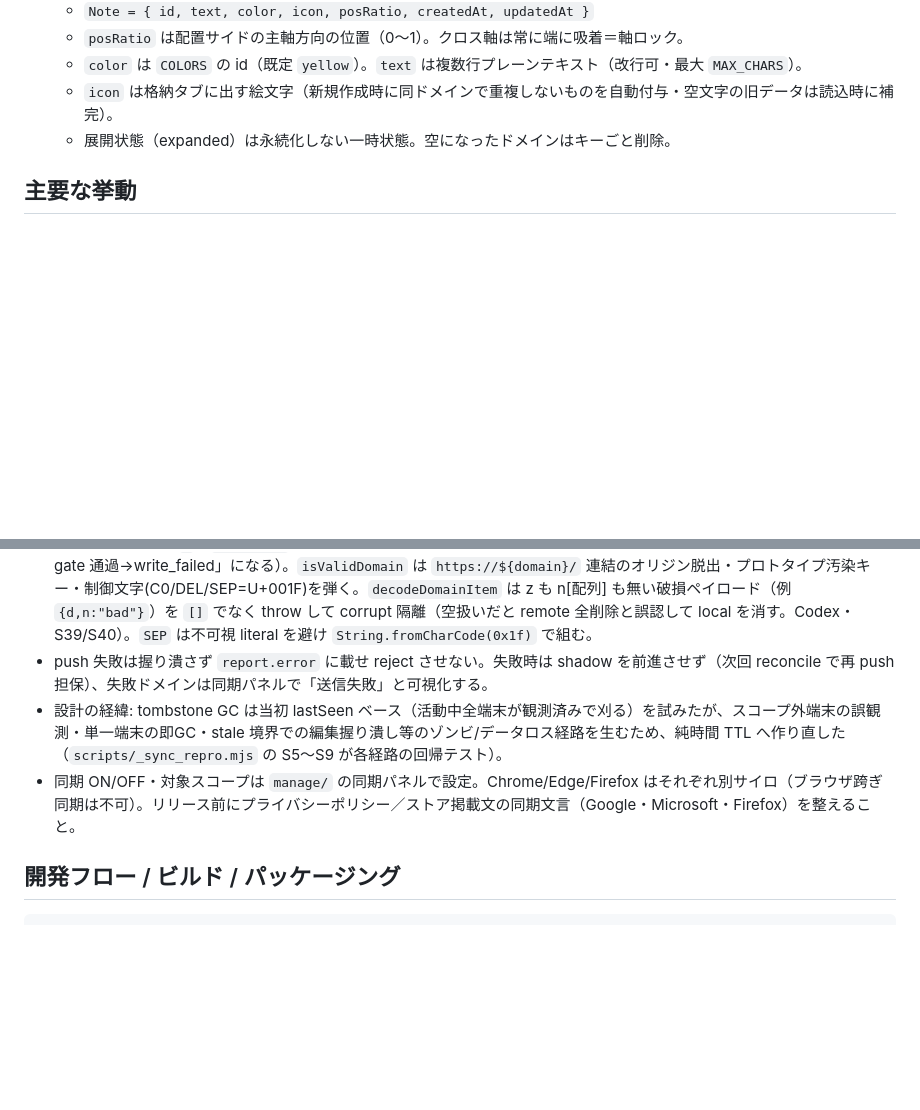
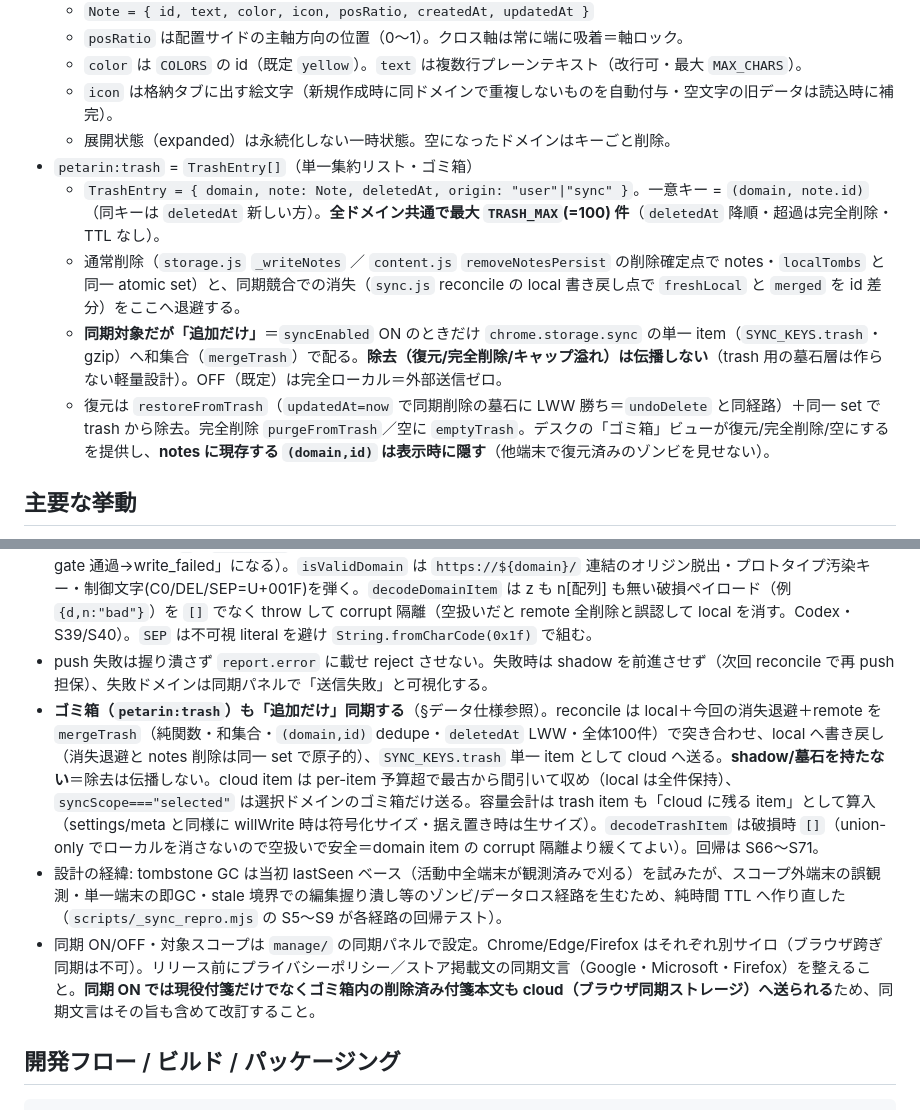
Before and after one commit to 1llum1n4t1s/Petarin, a Markdown page: CLAUDE.md, 2 parts joined by grey strips. Drawn GitHub-style; blank space fills up the shorter version.

Commit message:
ゴミ箱: CLAUDE.md にデータ仕様・同期・プライバシー文言を追記
petarin:trash（単一集約・全体100件・追加だけ同期・除去非伝播・OFF時送信ゼロ）の
データ仕様、reconcile の mergeTrash/容量/スコープ挙動、同期 ON で削除済み本文も
cloud へ送られる旨のプライバシー文言注意を追記。

Co-Authored-By: Claude Opus 4.8 <noreply@anthropic.com>

```diff
--- a/CLAUDE.md
+++ b/CLAUDE.md
@@ -44,6 +44,11 @@ docs/preview-rail.html   開発プレビュー（chrome API をモックしレ
   - `color` は `COLORS` の id（既定 `yellow`）。`text` は複数行プレーンテキスト（改行可・最大 `MAX_CHARS`）。
   - `icon` は格納タブに出す絵文字（新規作成時に同ドメインで重複しないものを自動付与・空文字の旧データは読込時に補完）。
   - 展開状態（expanded）は永続化しない一時状態。空になったドメインはキーごと削除。
+- `petarin:trash` = `TrashEntry[]`（単一集約リスト・ゴミ箱）
+  - `TrashEntry = { domain, note: Note, deletedAt, origin: "user"|"sync" }`。一意キー = `(domain, note.id)`（同キーは `deletedAt` 新しい方）。**全ドメイン共通で最大 `TRASH_MAX`(=100) 件**（`deletedAt` 降順・超過は完全削除・TTL なし）。
+  - 通常削除（`storage.js` `_writeNotes` ／ `content.js` `removeNotesPersist` の削除確定点で notes・`localTombs` と同一 atomic set）と、同期競合での消失（`sync.js` reconcile の local 書き戻し点で `freshLocal` と `merged` を id 差分）をここへ退避する。
+  - **同期対象だが「追加だけ」**＝`syncEnabled` ON のときだけ `chrome.storage.sync` の単一 item（`SYNC_KEYS.trash`・gzip）へ和集合（`mergeTrash`）で配る。**除去（復元/完全削除/キャップ溢れ）は伝播しない**（trash 用の墓石層は作らない軽量設計）。OFF（既定）は完全ローカル＝外部送信ゼロ。
+  - 復元は `restoreFromTrash`（`updatedAt=now` で同期削除の墓石に LWW 勝ち＝`undoDelete` と同経路）＋同一 set で trash から除去。完全削除 `purgeFromTrash`／空に `emptyTrash`。デスクの「ゴミ箱」ビューが復元/完全削除/空にするを提供し、**notes に現存する `(domain,id)` は表示時に隠す**（他端末で復元済みのゾンビを見せない）。
 
 ## 主要な挙動
 
@@ -64,8 +69,9 @@ docs/preview-rail.html   開発プレビュー（chrome API をモックしレ
 - 墓石の deletedAt は **実削除時刻** を刻む。削除時に local 専用キー `petarin:sync:localTombs`（`{ [domain]: { [id]: deletedAt } }`・同期しない）へ実時刻を記録し（`storage.js` の削除系＝`_commitWithTombs`／`content.js` の `removeNotesPersist` が notes と同一 set で書く）、reconcile は read-only で読んで `mergeDomainNotes(...,domTombs)` に渡す（`tomb[tk]=domTombs[id]||now`）。これが無いと「オフライン削除→再接続前に他端末が編集」で再接続時刻の墓石が編集に勝ち編集を握り潰す（delete-wins 誤解決。Codex#5）。同期 OFF で shadow(base) を破棄した後のローカル削除も `mergeDomainNotes` の `loggedDelete`（localTombs に在りローカル不在）で検出し、再 ON 時に stale な remote を pull で復活させない（Codex#2・S37）。今回初確立の墓石は実削除時刻が TTL 超でも同回 `gcTombstones` で即 GC せず永続化する（監査 I4）。`undoDelete`／バックアップ import（`manage.js`）は復元時に `updatedAt=now` へ更新し墓石に勝たせる（import は外部入力なのでドメインを `isValidDomain` で検証してから取り込む）。旧データ(icon 無し)の補完は端末間で収束する決定的選択（id 安定ハッシュ）にして churn を防ぐ。回帰は S29/S31/S32。`nextShadowNotes` は cloud の remote で pre-seed し、スコープ外・容量退避・復号失敗で今回 push しないドメインも base=remote を保つ（base を失うと再スコープ時にゾンビ復活する）。`local` を全消しする `purgeSyncProjection()` は shadow だけ消し sync キーは残す（他端末の削除と誤認させない）。
 - 容量対策にスキーマをタプル化＋ gzip（`CompressionStream`）し「素の方が小さければ素」で格納。`storage.sync` の上限（item 8KB / 全体 100KB / レート制限）を意識。meta（墓石）は間引かない（現役墓石を落とすと shadow 無し端末でゾンビ復活するため）。8KB を超えたら今回は meta を書かず据え置き（`report.metaDeferred`）、その回の削除は伝播も保留してアトミックに守る（shadow 凍結＋cloud item 温存）。全消しだけでなく**部分削除**も短縮 item を publish せず旧 cloud item を温存する（墓石未永続のまま短縮を見た shadow 無し端末が削除済みを再 publish するのを防ぐ。`newTombDomains` 判定。Codex・S38）。TTL で縮んだ回に削除を再検出して墓石を永続化する。多数の墓石を常時保持したい場合の恒久対策＝墓石のドメイン item 同居（シャーディング）は将来課題。容量会計は「cloud に物理的に残る全 item を漏れなく数える」が不変則：破損で sanitize した meta/settings は**生サイズ**で（`readSync` が sanitize 前にスナップショット）、正規ハッシュでないキーや不正 `d`（`__proto__` 等）の note item は orphan として計上する（漏らすと上限近傍で「実 quota 超過なのに gate 通過→write_failed」になる）。`isValidDomain` は `https://${domain}/` 連結のオリジン脱出・プロトタイプ汚染キー・制御文字(C0/DEL/SEP=U+001F)を弾く。`decodeDomainItem` は z も n[配列] も無い破損ペイロード（例 `{d,n:"bad"}`）を `[]` でなく throw して corrupt 隔離（空扱いだと remote 全削除と誤認して local を消す。Codex・S39/S40）。`SEP` は不可視 literal を避け `String.fromCharCode(0x1f)` で組む。
 - push 失敗は握り潰さず `report.error` に載せ reject させない。失敗時は shadow を前進させず（次回 reconcile で再 push 担保）、失敗ドメインは同期パネルで「送信失敗」と可視化する。
+- **ゴミ箱（`petarin:trash`）も「追加だけ」同期する**（§データ仕様参照）。reconcile は local＋今回の消失退避＋remote を `mergeTrash`（純関数・和集合・`(domain,id)` dedupe・`deletedAt` LWW・全体100件）で突き合わせ、local へ書き戻し（消失退避と notes 削除は同一 set で原子的）、`SYNC_KEYS.trash` 単一 item として cloud へ送る。**shadow/墓石を持たない**＝除去は伝播しない。cloud item は per-item 予算超で最古から間引いて収め（local は全件保持）、`syncScope==="selected"` は選択ドメインのゴミ箱だけ送る。容量会計は trash item も「cloud に残る item」として算入（settings/meta と同様に willWrite 時は符号化サイズ・据え置き時は生サイズ）。`decodeTrashItem` は破損時 `[]`（union-only でローカルを消さないので空扱いで安全＝domain item の corrupt 隔離より緩くてよい）。回帰は S66〜S71。
 - 設計の経緯: tombstone GC は当初 lastSeen ベース（活動中全端末が観測済みで刈る）を試みたが、スコープ外端末の誤観測・単一端末の即GC・stale 境界での編集握り潰し等のゾンビ/データロス経路を生むため、純時間 TTL へ作り直した（`scripts/_sync_repro.mjs` の S5〜S9 が各経路の回帰テスト）。
-- 同期 ON/OFF・対象スコープは `manage/` の同期パネルで設定。Chrome/Edge/Firefox はそれぞれ別サイロ（ブラウザ跨ぎ同期は不可）。リリース前にプライバシーポリシー／ストア掲載文の同期文言（Google・Microsoft・Firefox）を整えること。
+- 同期 ON/OFF・対象スコープは `manage/` の同期パネルで設定。Chrome/Edge/Firefox はそれぞれ別サイロ（ブラウザ跨ぎ同期は不可）。リリース前にプライバシーポリシー／ストア掲載文の同期文言（Google・Microsoft・Firefox）を整えること。**同期 ON では現役付箋だけでなくゴミ箱内の削除済み付箋本文も cloud（ブラウザ同期ストレージ）へ送られる**ため、同期文言はその旨も含めて改訂すること。
 
 ## 開発フロー / ビルド / パッケージング
 
```
